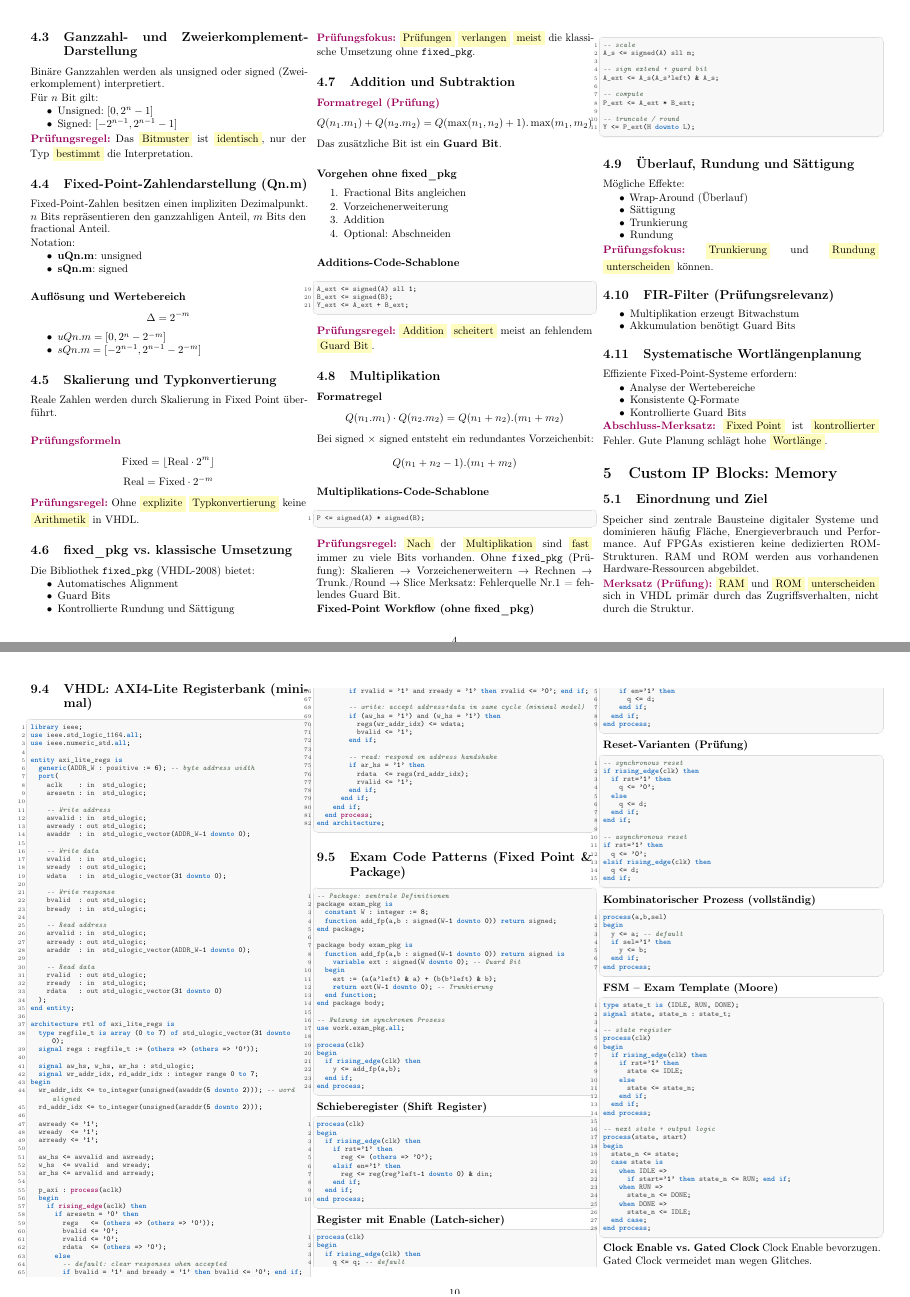
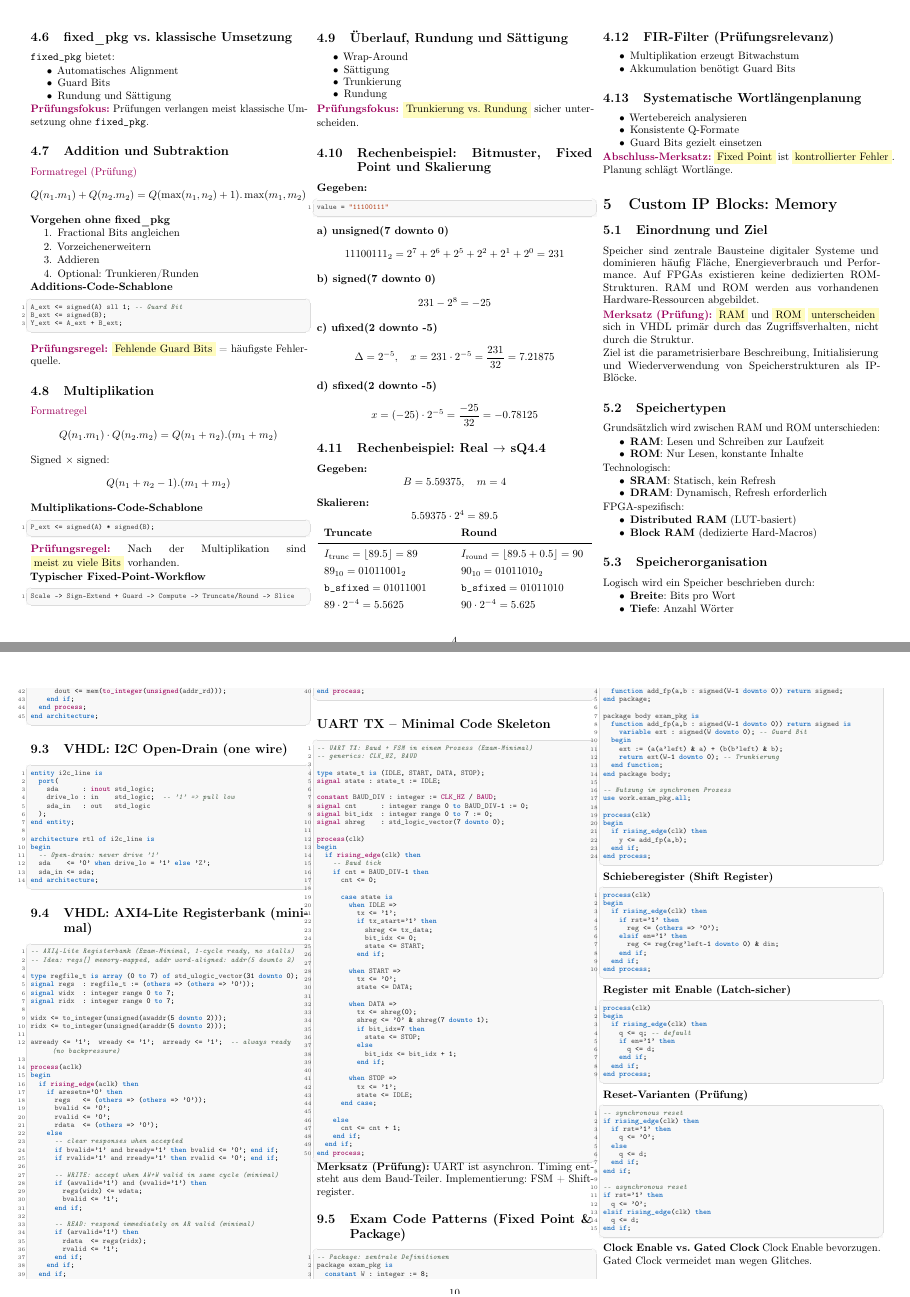
Before and after one commit to Giamo08/Zusammenfassungen, a LaTeX document (digMe/zusammenfassung.tex): pages 4 and 10 of 10, joined at a grey line. Compiled offline with pdfLaTeX.

Commit message:
anpassungen digme

```diff
--- a/digMe/zusammenfassung.tex
+++ b/digMe/zusammenfassung.tex
@@ -11,8 +11,9 @@
 \usepackage{caption}    % für \captionof
 \usepackage{qrcode}
 \usepackage{hyperref}
-
-
+\raggedbottom
+
+\usepackage{placeins}
 % --- Sprache / Text ---
 \usepackage[T1]{fontenc}
 \usepackage[utf8]{inputenc}
@@ -558,176 +589,170 @@ sQn.m = [-2^{n-1},\; 2^{n-1} - 2^{-m}]
+\subsection{fixed\_pkg vs. klassische Umsetzung}
+
+\texttt{fixed\_pkg} bietet:
+\begin{itemize}
+  \item Automatisches Alignment
+  \item Guard Bits
+  \item Rundung und Sättigung
+\end{itemize}
+
+\imp{Prüfungsfokus:}
+Prüfungen verlangen meist klassische Umsetzung ohne \texttt{fixed\_pkg}.
+
+%------------------------------------------------
+
+\subsection{Addition und Subtraktion}
+
+\textcolor{codeemph}{Formatregel (Prüfung)}
 \[
 Q(n_1.m_1) + Q(n_2.m_2)
 = Q(\max(n_1,n_2)+1).\max(m_1,m_2)
 \]
-\textit{(+1 Bit = \hilite{Guard Bit} gegen Überlauf)}
-
-\prule{Multiplikation:}
+
+\textbf{Vorgehen ohne fixed\_pkg}
+\begin{enumerate}
+  \item Fractional Bits angleichen
+  \item Vorzeichenerweitern
+  \item Addieren
+  \item Optional: Trunkieren/Runden
+\end{enumerate}
+
+\textbf{Additions-Code-Schablone}
+\begin{lstlisting}[emph={entity,architecture,process,rising_edge,signal,constant,generic,port},
+                   emphstyle=\bfseries\color{codeemph}]
+A_ext <= signed(A) sll 1; -- Guard Bit
+B_ext <= signed(B);
+Y_ext <= A_ext + B_ext;
+\end{lstlisting}
+
+\imp{Prüfungsregel:}
+\hilite{Fehlende Guard Bits} = häufigste Fehlerquelle.
+
+%------------------------------------------------
+
+\subsection{Multiplikation}
+
+\textcolor{codeemph}{Formatregel}
 \[
 Q(n_1.m_1) \cdot Q(n_2.m_2)
 = Q(n_1+n_2).(m_1+m_2)
 \]
 
-\pmerke{%
-Bei signed $\times$ signed entsteht ein \hilite{redundantes Vorzeichenbit}, das meist entfernt werden kann.
-}
-
-\subsection{Ganzzahl- und Zweierkomplement-Darstellung}
-Binäre Ganzzahlen werden als unsigned oder signed (Zweierkomplement) interpretiert.
-
-Für $n$ Bit gilt:
-\begin{itemize}
-  \item Unsigned: $[0, 2^n - 1]$
-  \item Signed: $[-2^{n-1}, 2^{n-1}-1]$
-\end{itemize}
-
-\imp{Prüfungsregel:}
-Das \hilite{Bitmuster} ist \hilite{identisch}, nur der Typ \hilite{bestimmt} die Interpretation.
-
-\subsection{Fixed-Point-Zahlendarstellung (Qn.m)}
-Fixed-Point-Zahlen besitzen einen impliziten Dezimalpunkt.
-$n$ Bits repräsentieren den ganzzahligen Anteil, $m$ Bits den fractional Anteil.
-
-Notation:
-\begin{itemize}
-  \item \textbf{uQn.m}: unsigned
-  \item \textbf{sQn.m}: signed
-\end{itemize}
-
-\subsubsection*{Auflösung und Wertebereich}
-\[
-\Delta = 2^{-m}
-\]
-
-\begin{itemize}
-  \item $uQn.m = [0, 2^n - 2^{-m}]$
-  \item $sQn.m = [-2^{n-1}, 2^{n-1} - 2^{-m}]$
-\end{itemize}
-
-\subsection{Skalierung und Typkonvertierung}
-Reale Zahlen werden durch Skalierung in Fixed Point überführt.
-
-\subsubsection*{\textcolor{codeemph}{Prüfungsformeln}}
-\[
-\text{Fixed} = \lfloor \text{Real} \cdot 2^m \rfloor
-\]
-\[
-\text{Real} = \text{Fixed} \cdot 2^{-m}
-\]
-
-\imp{Prüfungsregel:}
-Ohne \hilite{explizite} \hilite{Typkonvertierung} keine \hilite{Arithmetik} in VHDL.
-
-\subsection{fixed\_pkg vs. klassische Umsetzung}
-Die Bibliothek \texttt{fixed\_pkg} (VHDL-2008) bietet:
-\begin{itemize}
-  \item Automatisches Alignment
-  \item Guard Bits
-  \item Kontrollierte Rundung und Sättigung
-\end{itemize}
-
-\imp{Prüfungsfokus:}
-\hilite{Prüfungen} \hilite{verlangen} \hilite{meist} die klassische Umsetzung ohne \texttt{fixed\_pkg}.
-
-\subsection{Addition und Subtraktion}
-
-\subsubsection*{\textcolor{codeemph}{Formatregel (Prüfung)}}
-\[
-Q(n_1.m_1) + Q(n_2.m_2)
-= Q(\max(n_1,n_2)+1).\max(m_1,m_2)
-\]
-
-Das zusätzliche Bit ist ein \textbf{Guard Bit}.
-
-\subsubsection*{Vorgehen ohne fixed\_pkg}
-\begin{enumerate}
-  \item Fractional Bits angleichen
-  \item Vorzeichenerweiterung
-  \item Addition
-  \item Optional: Abschneiden
-\end{enumerate}
-
-
-
-\subsubsection*{Additions-Code-Schablone}
-\begin{lstlisting}[emph={entity,architecture,process,rising_edge,signal,constant,generic,port},emphstyle=\bfseries\color{codeemph}][emph={entity,architecture,process,rising_edge,signal,constant,generic,port},emphstyle=\bfseries\color{codeemph}]
-A_ext <= signed(A) sll 1;
-B_ext <= signed(B);
-Y_ext <= A_ext + B_ext;
-\end{lstlisting}
-
-\imp{Prüfungsregel:}
-\hilite{Addition} \hilite{scheitert} meist an fehlendem \hilite{Guard Bit}.
-
-\subsection{Multiplikation}
-
-\subsubsection*{Formatregel}
-\[
-Q(n_1.m_1) \cdot Q(n_2.m_2)
-= Q(n_1+n_2).(m_1+m_2)
-\]
-
-Bei signed $\times$ signed entsteht ein redundantes Vorzeichenbit:
+Signed $\times$ signed:
 \[
 Q(n_1+n_2-1).(m_1+m_2)
 \]
 
-\subsubsection*{Multiplikations-Code-Schablone}
-\begin{lstlisting}[emph={entity,architecture,process,rising_edge,signal,constant,generic,port},emphstyle=\bfseries\color{codeemph}]
-P <= signed(A) * signed(B);
-\end{lstlisting}
-
-\imp{Prüfungsregel:}
-\hilite{Nach} der \hilite{Multiplikation} sind \hilite{fast} immer zu viele Bits vorhanden.
-Ohne \texttt{fixed\_pkg} (Prüfung):
-Skalieren → Vorzeichenerweitern → Rechnen → Trunk./Round → Slice
-Merksatz: Fehlerquelle Nr.1 = fehlendes Guard Bit.
-
-\textbf{Fixed-Point Workflow (ohne fixed\_pkg)}
+\textbf{Multiplikations-Code-Schablone}
+\begin{lstlisting}[emph={entity,architecture,process,rising_edge,signal,constant,generic,port},
+                   emphstyle=\bfseries\color{codeemph}]
+P_ext <= signed(A) * signed(B);
+\end{lstlisting}
+
+\imp{Prüfungsregel:}
+Nach der Multiplikation sind \hilite{meist zu viele Bits} vorhanden.
+
+\textbf{Typischer Fixed-Point-Workflow}
 \begin{lstlisting}
--- scale
-A_s <= signed(A) sll m;
-
--- sign extend + guard bit
-A_ext <= A_s(A_s'left) & A_s;
-
--- compute
-P_ext <= A_ext * B_ext;
-
--- truncate / round
-Y <= P_ext(H downto L);
-\end{lstlisting}
-
+Scale -> Sign-Extend + Guard -> Compute -> Truncate/Round -> Slice
+\end{lstlisting}
+
+%------------------------------------------------
 
 \subsection{Überlauf, Rundung und Sättigung}
-Mögliche Effekte:
-\begin{itemize}
-  \item Wrap-Around (Überlauf)
+
+\begin{itemize}
+  \item Wrap-Around
   \item Sättigung
   \item Trunkierung
   \item Rundung
 \end{itemize}
 
 \imp{Prüfungsfokus:}
-\hilite{Trunkierung} und \hilite{Rundung} \hilite{unterscheiden} können.
-
+\hilite{Trunkierung vs. Rundung} sicher unterscheiden.
+
+%------------------------------------------------
+
+\subsection{Rechenbeispiel: Bitmuster, Fixed Point und Skalierung}
+
+\textbf{Gegeben:}
+\begin{lstlisting}
+value = "11100111"
+\end{lstlisting}
+
+\textbf{a) unsigned(7 downto 0)}
+\[
+11100111_2 = 2^7+2^6+2^5+2^2+2^1+2^0 = 231
+\]
+
+\textbf{b) signed(7 downto 0)}
+\[
+231 - 2^8 = -25
+\]
+
+\textbf{c) ufixed(2 downto -5)}
+\[
+\Delta = 2^{-5}, \quad
+x = 231 \cdot 2^{-5} = \frac{231}{32} = 7.21875
+\]
+
+\textbf{d) sfixed(2 downto -5)}
+\[
+x = (-25) \cdot 2^{-5} = \frac{-25}{32} = -0.78125
+\]
+
+%------------------------------------------------
+\subsection{Rechenbeispiel: Real $\rightarrow$ sQ4.4}
+
+\textbf{Gegeben:}
+\[
+B = 5.59375, \quad m=4
+\]
+
+\textbf{Skalieren:}
+\[
+5.59375 \cdot 2^4 = 89.5
+\]
+
+\begin{center}
+\begin{tabular}{p{0.45\linewidth} p{0.45\linewidth}}
+\textbf{Truncate} & \textbf{Round} \\[0.5ex]
+\hline \\[-1.5ex]
+
+$I_{\text{trunc}} = \lfloor 89.5 \rfloor = 89$ &
+$I_{\text{round}} = \lfloor 89.5 + 0.5 \rfloor = 90$ \\[1ex]
+
+$89_{10} = 01011001_2$ &
+$90_{10} = 01011010_2$ \\[1ex]
+
+$\texttt{b\_sfixed} = 01011001$ &
+$\texttt{b\_sfixed} = 01011010$ \\[1ex]
+
+$89 \cdot 2^{-4} = 5.5625$ &
+$90 \cdot 2^{-4} = 5.625$
+\end{tabular}
+\end{center}
+
+%------------------------------------------------
 \subsection{FIR-Filter (Prüfungsrelevanz)}
+
 \begin{itemize}
   \item Multiplikation erzeugt Bitwachstum
   \item Akkumulation benötigt Guard Bits
 \end{itemize}
 
+%------------------------------------------------
 
 \subsection{Systematische Wortlängenplanung}
-Effiziente Fixed-Point-Systeme erfordern:
-\begin{itemize}
-  \item Analyse der Wertebereiche
+
+\begin{itemize}
+  \item Wertebereich analysieren
   \item Konsistente Q-Formate
-  \item Kontrollierte Guard Bits
+  \item Guard Bits gezielt einsetzen
 \end{itemize}
 
 \imp{Abschluss-Merksatz:}
-\hilite{Fixed Point} ist \hilite{kontrollierter} Fehler. Gute Planung schlägt hohe \hilite{Wortlänge}.
-
+\hilite{Fixed Point} ist \hilite{kontrollierter Fehler}.
+Planung schlägt Wortlänge.
 
 % ============================================================
 \section{Custom IP Blocks: Memory}
@@ -1549,89 +1617,110 @@ end architecture;
 
 \subsection{VHDL: AXI4-Lite Registerbank (minimal)}
 \begin{lstlisting}[language=VHDL,emph={AWVALID,AWREADY,WVALID,WREADY,BVALID,BREADY,ARVALID,ARREADY,RVALID,RREADY,ADDR,WDATA,RDATA,process,rising_edge},emphstyle=\bfseries\color{codeemph}]
-library ieee;
-use ieee.std_logic_1164.all;
-use ieee.numeric_std.all;
-
-entity axi_lite_regs is
-  generic(ADDR_W : positive := 6); -- byte address width
-  port(
-    aclk    : in  std_ulogic;
-    aresetn : in  std_ulogic;
-
-    -- Write address
-    awvalid : in  std_ulogic;
-    awready : out std_ulogic;
-    awaddr  : in  std_ulogic_vector(ADDR_W-1 downto 0);
-
-    -- Write data
-    wvalid  : in  std_ulogic;
-    wready  : out std_ulogic;
-    wdata   : in  std_ulogic_vector(31 downto 0);
-
-    -- Write response
-    bvalid  : out std_ulogic;
-    bready  : in  std_ulogic;
-
-    -- Read address
-    arvalid : in  std_ulogic;
-    arready : out std_ulogic;
-    araddr  : in  std_ulogic_vector(ADDR_W-1 downto 0);
-
-    -- Read data
-    rvalid  : out std_ulogic;
-    rready  : in  std_ulogic;
-    rdata   : out std_ulogic_vector(31 downto 0)
-  );
-end entity;
-
-architecture rtl of axi_lite_regs is
+-- AXI4-Lite Registerbank (Exam-Minimal, 1-cycle ready, no stalls)
+-- Idea: regs[] memory-mapped, addr word-aligned: addr(5 downto 2)
+
 type regfile_t is array (0 to 7) of std_ulogic_vector(31 downto 0);
-  signal regs : regfile_t := (others => (others => '0'));
-
-  signal aw_hs, w_hs, ar_hs : std_ulogic;
-  signal wr_addr_idx, rd_addr_idx : integer range 0 to 7;
-begin
-  wr_addr_idx <= to_integer(unsigned(awaddr(5 downto 2))); -- word aligned
-  rd_addr_idx <= to_integer(unsigned(araddr(5 downto 2)));
-
-  awready <= '1';
-  wready  <= '1';
-  arready <= '1';
-
-  aw_hs <= awvalid and awready;
-  w_hs  <= wvalid  and wready;
-  ar_hs <= arvalid and arready;
-
-  p_axi : process(aclk)
+signal regs  : regfile_t := (others => (others => '0'));
+signal widx  : integer range 0 to 7;
+signal ridx  : integer range 0 to 7;
+
+widx <= to_integer(unsigned(awaddr(5 downto 2)));
+ridx <= to_integer(unsigned(araddr(5 downto 2)));
+
+awready <= '1';  wready <= '1';  arready <= '1';  -- always ready (no backpressure)
+
+process(aclk)
 begin
   if rising_edge(aclk) then
-      if aresetn = '0' then
+    if aresetn='0' then
       regs   <= (others => (others => '0'));
       bvalid <= '0';
       rvalid <= '0';
       rdata  <= (others => '0');
     else
-        -- default: clear responses when accepted
-        if bvalid = '1' and bready = '1' then bvalid <= '0'; end if;
-        if rvalid = '1' and rready = '1' then rvalid <= '0'; end if;
-
-        -- write: accept address+data in same cycle (minimal model)
-        if (aw_hs = '1') and (w_hs = '1') then
-          regs(wr_addr_idx) <= wdata;
+      -- clear responses when accepted
+      if bvalid='1' and bready='1' then bvalid <= '0'; end if;
+      if rvalid='1' and rready='1' then rvalid <= '0'; end if;
+
+      -- WRITE: accept when AW+W valid in same cycle (minimal)
+      if (awvalid='1') and (wvalid='1') then
+        regs(widx) <= wdata;
         bvalid <= '1';
       end if;
 
-        -- read: respond on address handshake
-        if ar_hs = '1' then
-          rdata  <= regs(rd_addr_idx);
+      -- READ: respond immediately on AR valid (minimal)
+      if (arvalid='1') then
+        rdata  <= regs(ridx);
         rvalid <= '1';
       end if;
     end if;
   end if;
 end process;
-end architecture;
-\end{lstlisting}
+
+\end{lstlisting}
+\subsection*{UART TX – Minimal Code Skeleton}
+
+
+
+\begin{lstlisting}[language=VHDL,emph={generic,CLK_HZ,BAUD,process,rising_edge,signal,constant},emphstyle=\bfseries\color{codeemph}]
+-- UART TX: Baud + FSM in einem Prozess (Exam-Minimal)
+-- generics: CLK_HZ, BAUD
+
+type state_t is (IDLE, START, DATA, STOP);
+signal state : state_t := IDLE;
+
+constant BAUD_DIV : integer := CLK_HZ / BAUD;
+signal cnt      : integer range 0 to BAUD_DIV-1 := 0;
+signal bit_idx  : integer range 0 to 7 := 0;
+signal shreg    : std_logic_vector(7 downto 0);
+
+process(clk)
+begin
+  if rising_edge(clk) then
+    -- Baud tick
+    if cnt = BAUD_DIV-1 then
+      cnt <= 0;
+
+      case state is
+        when IDLE =>
+          tx <= '1';
+          if tx_start='1' then
+            shreg <= tx_data;
+            bit_idx <= 0;
+            state <= START;
+          end if;
+
+        when START =>
+          tx <= '0';
+          state <= DATA;
+
+        when DATA =>
+          tx <= shreg(0);
+          shreg <= '0' & shreg(7 downto 1);
+          if bit_idx=7 then
+            state <= STOP;
+          else
+            bit_idx <= bit_idx + 1;
+          end if;
+
+        when STOP =>
+          tx <= '1';
+          state <= IDLE;
+      end case;
+
+    else
+      cnt <= cnt + 1;
+    end if;
+  end if;
+end process;
+
+\end{lstlisting}
+
+\vspace{-6pt}
+\textbf{Merksatz (Prüfung):}
+UART ist asynchron. Timing entsteht aus dem Baud-Teiler.
+Implementierung: FSM + Shiftregister.
 
 \subsection{Exam Code Patterns (Fixed Point \& Package)}
 
@@ -1707,47 +1796,6 @@ elsif rising_edge(clk) then
   q <= d;
 end if;
 \end{lstlisting}
-\textbf{Kombinatorischer Prozess (vollständig)}
-\begin{lstlisting}
-process(a,b,sel)
-begin
-  y <= a; -- default
-  if sel='1' then
-    y <= b;
-  end if;
-end process;
-\end{lstlisting}
-\textbf{FSM – Exam Template (Moore)}
-\begin{lstlisting}
-type state_t is (IDLE, RUN, DONE);
-signal state, state_n : state_t;
-
--- state register
-process(clk)
-begin
-  if rising_edge(clk) then
-    if rst='1' then
-      state <= IDLE;
-    else
-      state <= state_n;
-    end if;
-  end if;
-end process;
-
--- next state + output logic
-process(state, start)
-begin
-  state_n <= state;
-  case state is
-    when IDLE =>
-      if start='1' then state_n <= RUN; end if;
-    when RUN =>
-      state_n <= DONE;
-    when DONE =>
-      state_n <= IDLE;
-  end case;
-end process;
-\end{lstlisting}
 
 \textbf{Clock Enable vs. Gated Clock}
 Clock Enable bevorzugen. Gated Clock vermeidet man wegen Glitches.
```
Also changed, not shown: leitEl/zusammenfassung.tex (renamed from leitEl/Formelsammlung_Leistungselektronik.tex, +46 -9 lines), digMe/zusammenfassung.pdf, leitEl/Formelsammlung_Leistungselektronik.pdf (deleted), leitEl/zusammenfassung.pdf (added), digMe/zusammenfassung.tex (211 more changed lines), 22 other files. Lines whose indentation alone changed are shown as unchanged.
